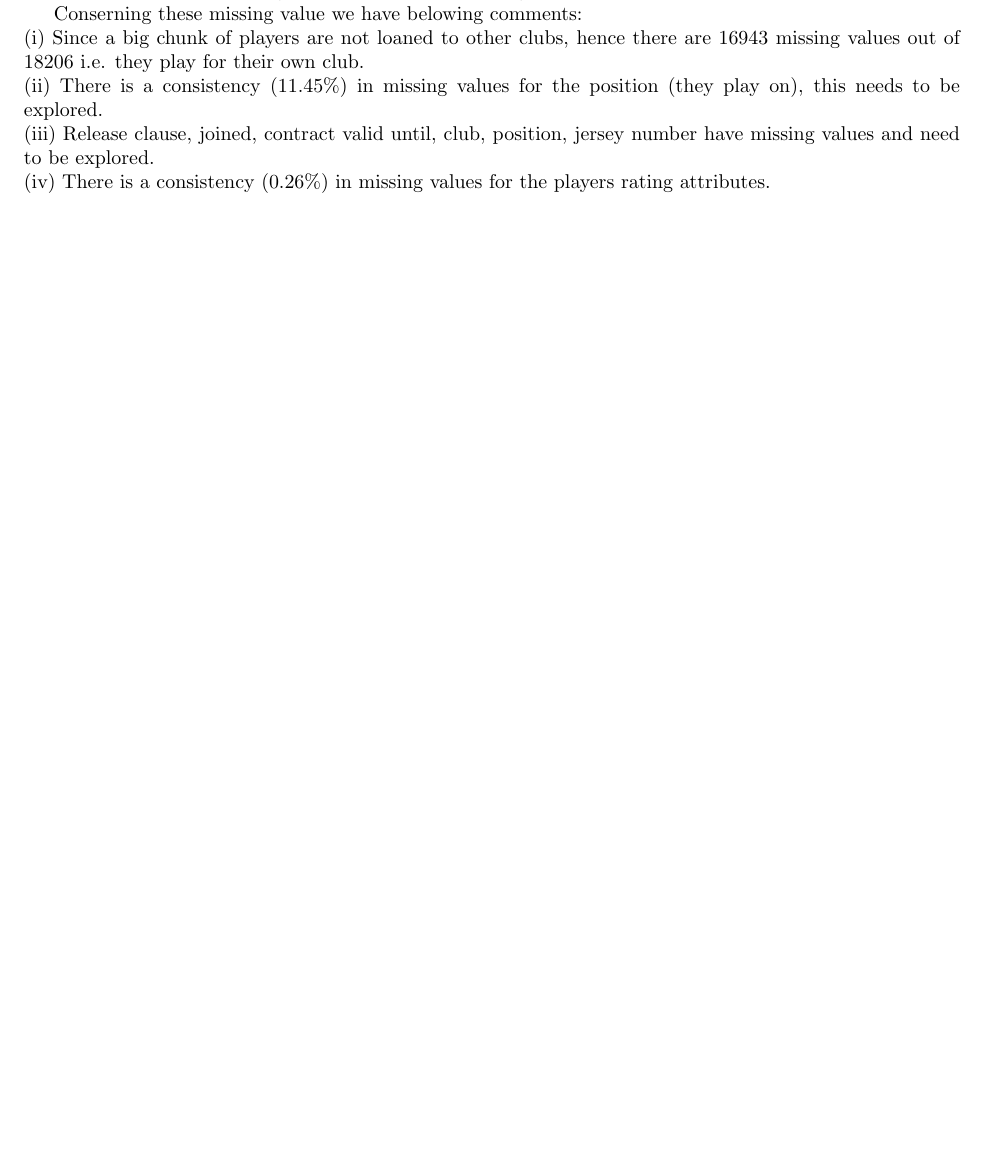
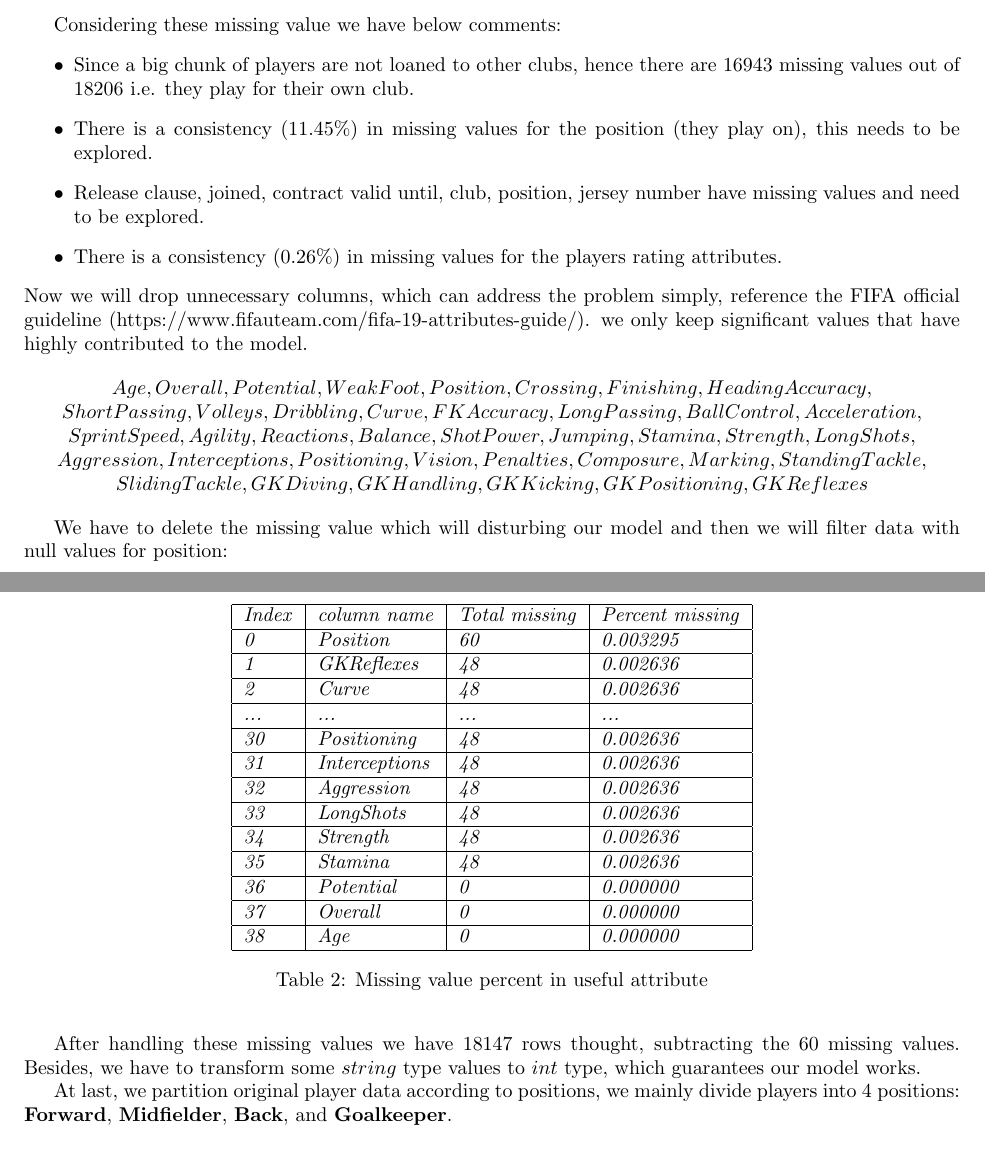
Before and after one commit to AmazingTai/Machine-Learning-2021-Project, a LaTeX paper (Paper/main.tex): part of page 1 of 3 before the commit and two parts of pages 3 and 4 of 4 after it, the two joined at a grey line, cut so that both start at the same text, the shorter picture padded with empty space. Compiled offline with pdfLaTeX.

Commit message:
finish dataset process

```diff
--- a/Paper/main.tex
+++ b/Paper/main.tex
@@ -74,5 +80,6 @@ $GKDiving, GKHandling, GKKicking, GKPositioning,
 GKReflexes, Release Clause$
 \end{center}
 \\
-We have to delete the missing value which will distrubing our model.
+Now we have to delete the missing value which will distrubing our model.
+
 \begin{table}[]
@@ -125,14 +138,50 @@ We have to delete the missing value which will distrubing our model.
+Considering these missing value we have below comments:
+\begin{itemize}
+    \item Since a big chunk of players are not loaned to other clubs, hence there are $16943$ missing values out of $18206$ i.e. they play for their own club.
+    \item There is a consistency $(11.45\%)$ in missing values for the position (they play on), this needs to be explored.
+    \item Release clause, joined, contract valid until, club, position, jersey number have missing values and need to be explored.
+    \item There is a consistency $(0.26\%)$ in missing values for the players rating attributes.
+\end{itemize}
+\\
+Now we will drop unnecessary columns, which can address the problem simply, reference the FIFA official guideline (https://www.fifauteam.com/fifa-19-attributes-guide/). we only keep significant values that have highly contributed to the model.
+
+\begin{center}
+$Age, Overall, Potential, Weak Foot, Position, Crossing, Finishing, HeadingAccuracy,$ \\
+$ShortPassing, Volleys, Dribbling, Curve, FKAccuracy, LongPassing, BallControl, Acceleration,$ \\
+$SprintSpeed, Agility, Reactions, Balance, ShotPower, Jumping, Stamina, Strength, LongShots,$\\
+$Aggression, Interceptions, Positioning, Vision, Penalties, Composure, Marking, StandingTackle,$ \\
+$SlidingTackle, GKDiving, GKHandling, GKKicking, GKPositioning, GKReflexes$
+\end{center}
+
+We have to delete the missing value which will disturbing our model and then we will filter data with null values for position:
+\\
+\clearpage
+\begin{table}[]
+\centering
+\begin{tabular}{|l|l|l|l|}
+\hline
+\textit{Index} & \textit{column name}   & \textit{Total missing} & \textit{Percent missing} \\ \hline
+\textit{0}     & \textit{Position}      & \textit{60}            & \textit{0.003295}        \\ \hline
+\textit{1}     & \textit{GKReflexes}    & \textit{48}            & \textit{0.002636}        \\ \hline
+\textit{2}     & \textit{Curve}         & \textit{48}            & \textit{0.002636}        \\ \hline
+\textit{...}   & \textit{...}           & \textit{...}           & \textit{...}             \\ \hline
+\textit{30}    & \textit{Positioning}   & \textit{48}            & \textit{0.002636}        \\ \hline
+\textit{31}    & \textit{Interceptions} & \textit{48}            & \textit{0.002636}        \\ \hline
+\textit{32}    & \textit{Aggression}    & \textit{48}            & \textit{0.002636}        \\ \hline
+\textit{33}    & \textit{LongShots}     & \textit{48}            & \textit{0.002636}        \\ \hline
+\textit{34}    & \textit{Strength}      & \textit{48}            & \textit{0.002636}        \\ \hline
+\textit{35}    & \textit{Stamina}       & \textit{48}            & \textit{0.002636}        \\ \hline
+\textit{36}    & \textit{Potential}     & \textit{0}             & \textit{0.000000}        \\ \hline
+\textit{37}    & \textit{Overall}       & \textit{0}             & \textit{0.000000}        \\ \hline
+\textit{38}    & \textit{Age}           & \textit{0}             & \textit{0.000000}        \\ \hline
+\end{tabular}
+\caption{Missing value percent in useful attribute}
 \end{table}
 
+After handling these missing values we have 18147 rows thought, subtracting the 60 missing values.
+Besides, we have to transform some $string$ type values to $int$ type, which guarantees our model works.
 
-
-Conserning these missing value we have belowing comments:\\
-(i) Since a big chunk of players are not loaned to other clubs, hence there are $16943$ missing values out of $18206$ i.e. they play for their own club.\\
-(ii) There is a consistency $(11.45\%)$ in missing values for the position (they play on), this needs to be explored.\\
-(iii) Release clause, joined, contract valid until, club, position, jersey number have missing values and need to be explored.\\
-(iv) There is a consistency $(0.26\%)$ in missing values for the players rating attributes.
-
-
+At last, we partition original player data according to positions, we mainly divide players into 4 positions: \textbf{Forward}, \textbf{Midfielder}, \textbf{Back}, and \textbf{Goalkeeper}.
 
 \section*{Solution}
 
```
Also changed, not shown: Paper/main.tex (16 more changed lines), 1 other file.
